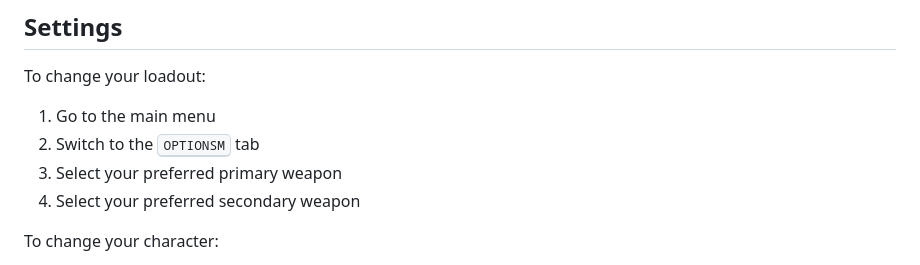
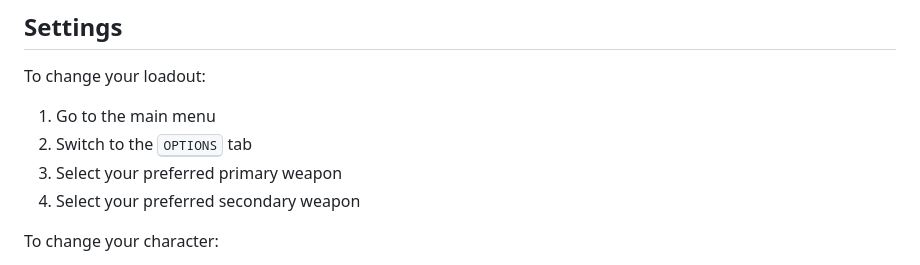
Before and after one commit to Parking-Master/FPS-X, a Markdown page: README.md, the part around the change. Rendered like a GitHub page.

Commit message:
Fix typo

```diff
--- a/README.md
+++ b/README.md
@@ -435,7 +435,7 @@ You can change all of these bindings in your [settings](#changing-keyboard-and-g
 ## Settings
 To change your loadout:
 1. Go to the main menu
-2. Switch to the <kbd>OPTIONSM</kbd> tab
+2. Switch to the <kbd>OPTIONS</kbd> tab
 3. Select your preferred primary weapon
 3. Select your preferred secondary weapon
 
```
